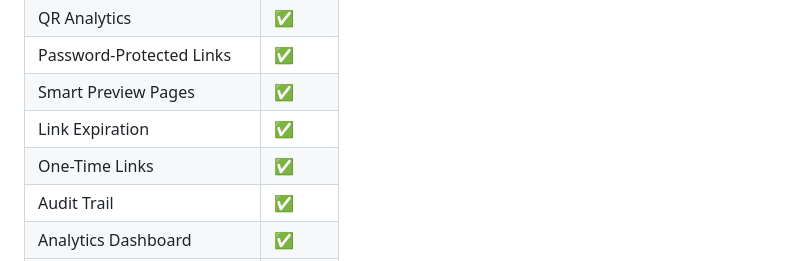
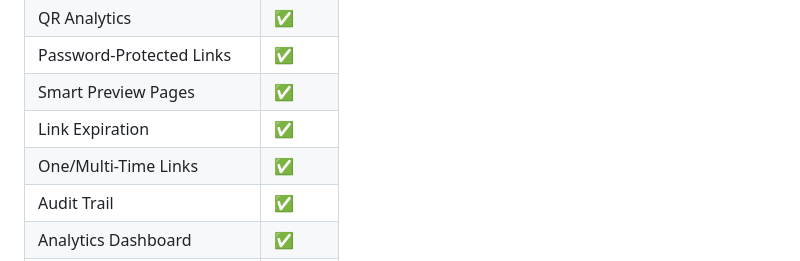
Before and after one commit to thakares/nx9-url-shortener, a Markdown page: README.md, the part around one of its changes. Drawn GitHub-style.

Commit message:
docs: refine README and project documentation

```diff
--- a/README.md
+++ b/README.md
@@ -41,7 +41,7 @@ Built with Rust, SQLite, Axum, and Askama, BZOD is designed for individuals, org
 | Password-Protected Links  | ✅      |
 | Smart Preview Pages       | ✅      |
 | Link Expiration           | ✅      |
-| One-Time Links            | ✅      |
+| One/Multi-Time Links      | ✅      |
 | Audit Trail               | ✅      |
 | Analytics Dashboard       | ✅      |
 | Health Monitoring         | ✅      |
```
Also changed, not shown: other parts of README.md (+1 -1 lines).
